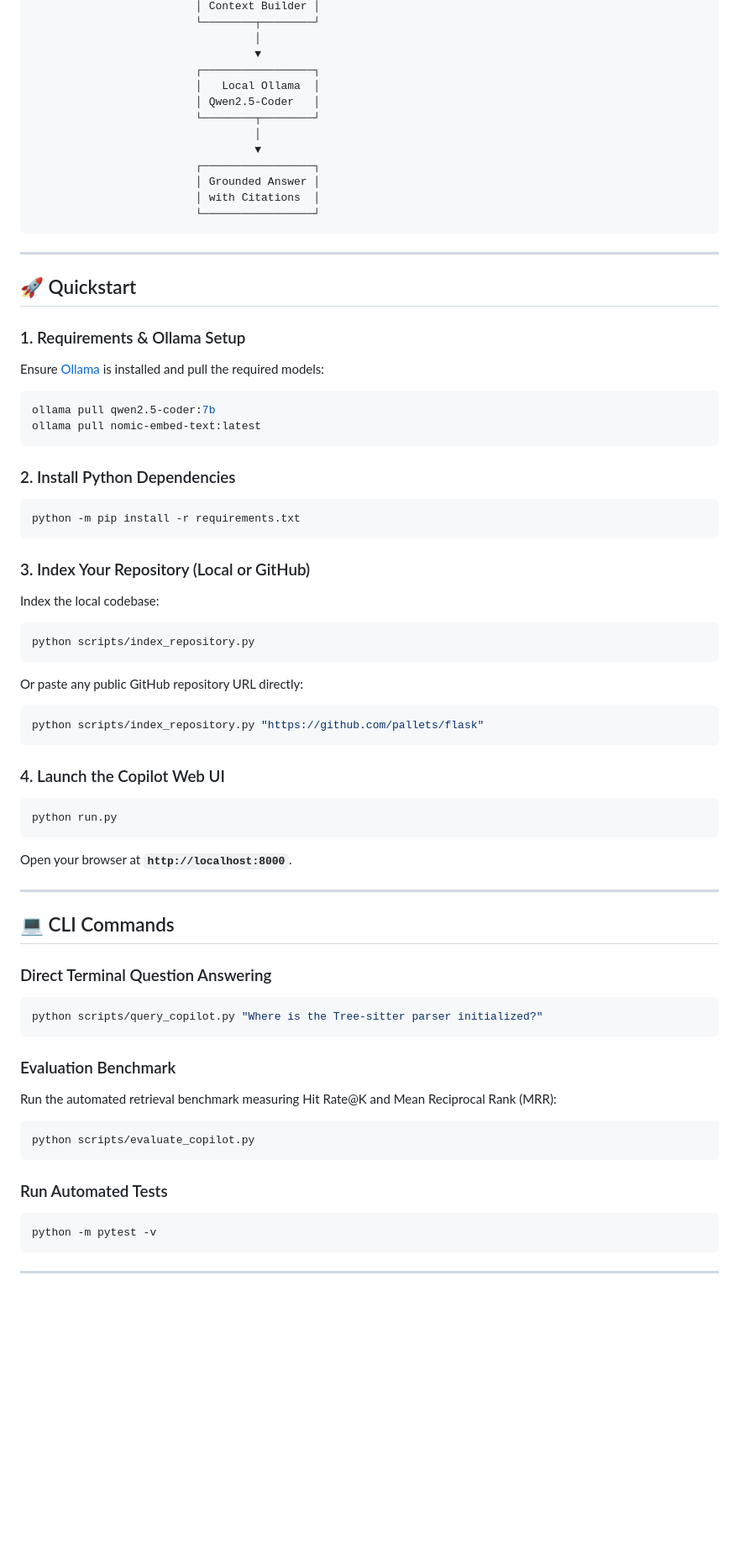
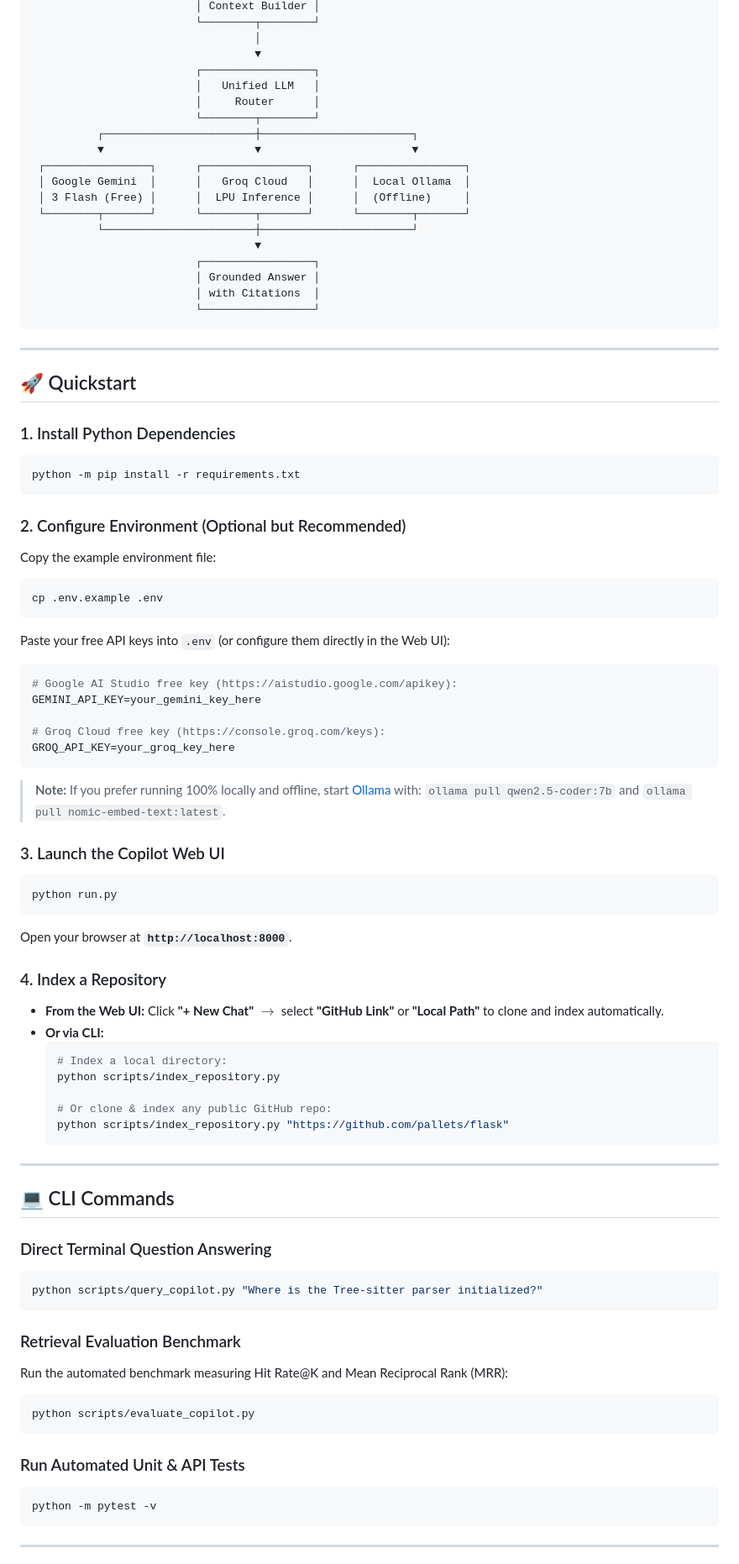
Before and after one commit to sohanmogalapalli/AI-Software-Engineering-Copilot, a Markdown page: README.md, the part around one of its changes. Shown at 84% size. Drawn GitHub-style; blank space fills up the shorter version.

Commit message:
docs: update README with multi-model inference, batched cloud embeddings, and quickstart

````diff
--- a/README.md
+++ b/README.md
@@ -73,10 +84,16 @@ An enterprise-grade, **Repository-Aware RAG Intelligent Developer Assistant** th
                                   │
                                   ▼
                          ┌─────────────────┐
-                         │   Local Ollama  │
-                         │ Qwen2.5-Coder   │
+                         │   Unified LLM   │
+                         │     Router      │
                          └────────┬────────┘
-                                  │
+          ┌───────────────────────┼───────────────────────┐
+          ▼                       ▼                       ▼
+ ┌────────────────┐      ┌────────────────┐      ┌────────────────┐
+ │ Google Gemini  │      │   Groq Cloud   │      │  Local Ollama  │
+ │ 3 Flash (Free) │      │  LPU Inference │      │  (Offline)     │
+ └────────┬───────┘      └────────┬───────┘      └────────┬───────┘
+          └───────────────────────┼───────────────────────┘
                                   ▼
                          ┌─────────────────┐
                          │ Grounded Answer │
@@ -88,33 +105,44 @@ An enterprise-grade, **Repository-Aware RAG Intelligent Developer Assistant** th
 
 ## 🚀 Quickstart
 
-### 1. Requirements & Ollama Setup
-Ensure [Ollama](https://ollama.ai) is installed and pull the required models:
-```bash
-ollama pull qwen2.5-coder:7b
-ollama pull nomic-embed-text:latest
-```
-
-### 2. Install Python Dependencies
+### 1. Install Python Dependencies
 ```bash
 python -m pip install -r requirements.txt
 ```
 
-### 3. Index Your Repository (Local or GitHub)
-Index the local codebase:
+### 2. Configure Environment (Optional but Recommended)
+Copy the example environment file:
 ```bash
-python scripts/index_repository.py
+cp .env.example .env
 ```
-Or paste any public GitHub repository URL directly:
-```bash
-python scripts/index_repository.py "https://github.com/pallets/flask"
+Paste your free API keys into `.env` (or configure them directly in the Web UI):
+```env
+# Google AI Studio free key (https://aistudio.google.com/apikey):
+GEMINI_API_KEY=your_gemini_key_here
+
+# Groq Cloud free key (https://console.groq.com/keys):
+GROQ_API_KEY=your_groq_key_here
 ```
 
-### 4. Launch the Copilot Web UI
+> **Note:** If you prefer running 100% locally and offline, start [Ollama](https://ollama.ai) with:
+> `ollama pull qwen2.5-coder:7b` and `ollama pull nomic-embed-text:latest`.
+
+### 3. Launch the Copilot Web UI
 ```bash
 python run.py
 ```
 Open your browser at **`http://localhost:8000`**.
+
+### 4. Index a Repository
+- **From the Web UI:** Click **"+ New Chat"** $\rightarrow$ select **"GitHub Link"** or **"Local Path"** to clone and index automatically.
+- **Or via CLI:**
+  ```bash
+  # Index a local directory:
+  python scripts/index_repository.py
+
+  # Or clone & index any public GitHub repo:
+  python scripts/index_repository.py "https://github.com/pallets/flask"
+  ```
 
 ---
 
@@ -125,13 +153,13 @@ Open your browser at **`http://localhost:8000`**.
 python scripts/query_copilot.py "Where is the Tree-sitter parser initialized?"
 ```
 
-### Evaluation Benchmark
-Run the automated retrieval benchmark measuring Hit Rate@K and Mean Reciprocal Rank (MRR):
+### Retrieval Evaluation Benchmark
+Run the automated benchmark measuring Hit Rate@K and Mean Reciprocal Rank (MRR):
 ```bash
 python scripts/evaluate_copilot.py
 ```
 
-### Run Automated Tests
+### Run Automated Unit & API Tests
 ```bash
 python -m pytest -v
 ```
````
Also changed, not shown: other parts of README.md (+37 -22 lines).
